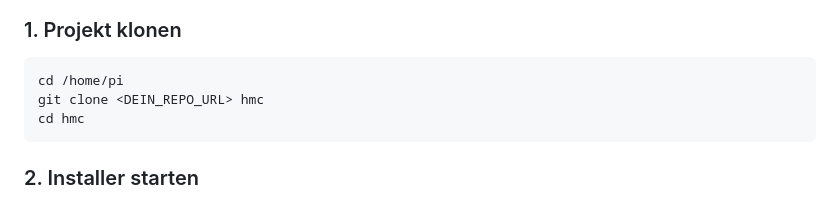
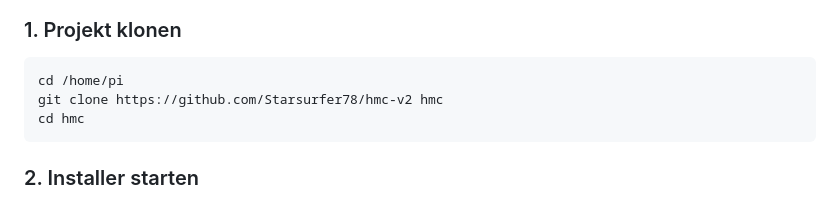
Before and after one commit to Starsurfer78/hmc-v2, a Markdown page: README.md, the part around the change. Drawn GitHub-style.

````diff
--- a/README.md
+++ b/README.md
@@ -36,7 +36,7 @@ Diese Anleitung gilt für ein frisches **Raspberry Pi OS (Bookworm / Trixie)**.
 ### 1. Projekt klonen
 ```bash
 cd /home/pi
-git clone <DEIN_REPO_URL> hmc
+git clone https://github.com/Starsurfer78/hmc-v2 hmc
 cd hmc
 ```
 
````
